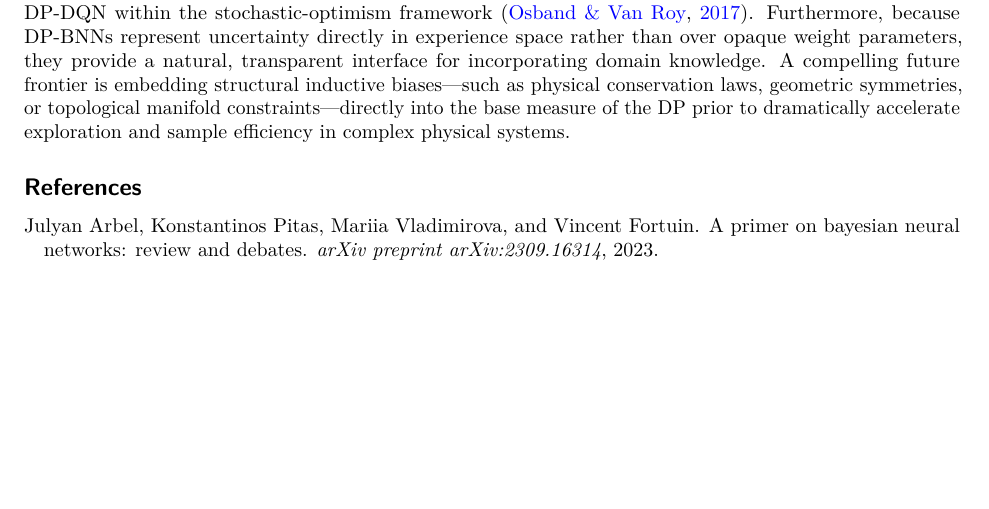
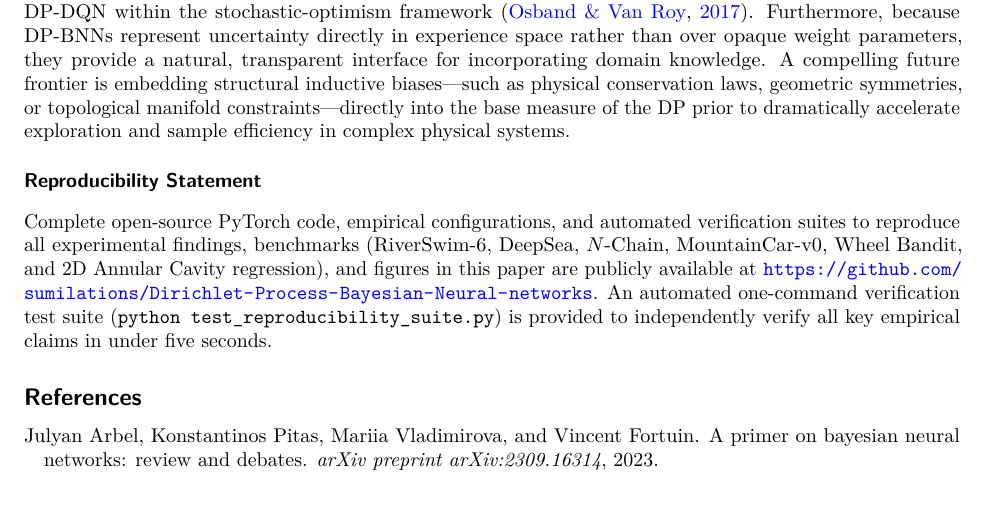
Before and after one commit to sumilations/Dirichlet-Process-Bayesian-Neural-networks, a LaTeX paper (TMLR_Camera_Ready_Submission/main_tmlr.tex): part of page 11 of 28, cut so that both start at the same text, the shorter picture padded with empty space. Compiled offline with pdfLaTeX.

Commit message:
Synchronize TMLR_Camera_Ready_Submission LaTeX with GitHub repo link

```diff
--- a/TMLR_Camera_Ready_Submission/main_tmlr.tex
+++ b/TMLR_Camera_Ready_Submission/main_tmlr.tex
@@ -436,6 +436,8 @@ Several promising research directions emerge from this paradigm. On the methodol
 
 %This work was partially supported by the ANR program “AI PhD@Lille”.   The author thanks  Prof.  Igor Pruenster and Prof. Pierre Alquier for encouraging comments.
 
+\subsubsection*{Reproducibility Statement}
+Complete open-source PyTorch code, empirical configurations, and automated verification suites to reproduce all experimental findings, benchmarks (RiverSwim-6, DeepSea, $N$-Chain, MountainCar-v0, Wheel Bandit, and 2D Annular Cavity regression), and figures in this paper are publicly available at \url{https://github.com/sumilations/Dirichlet-Process-Bayesian-Neural-networks}. An automated one-command verification test suite (\texttt{python test\_reproducibility\_suite.py}) is provided to independently verify all key empirical claims in under five seconds.
 
 \bibliography{main}
 \bibliographystyle{rlj}
```
